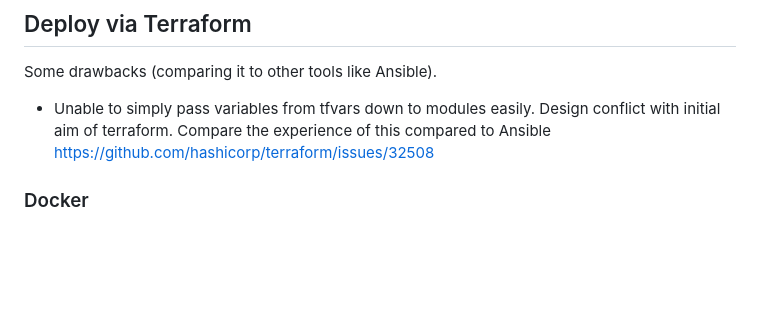
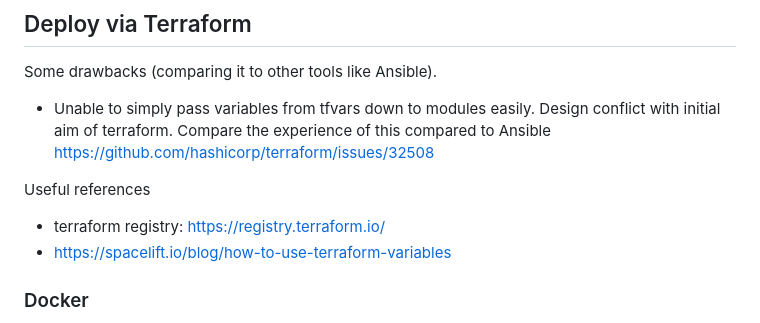
Before and after one commit to hairizuanbinnoorazman/Go_Programming, a Markdown page: Web/basic/README.md, the part around the change. Rendered like a GitHub page; blank space fills up the shorter version.

Commit message:
added readme information

```diff
--- a/Web/basic/README.md
+++ b/Web/basic/README.md
@@ -124,6 +124,10 @@ Some drawbacks (comparing it to other tools like Ansible).
 - Unable to simply pass variables from tfvars down to modules easily. Design conflict with initial aim of terraform. Compare the experience of this compared to Ansible
   https://github.com/hashicorp/terraform/issues/32508
 
+Useful references
+- terraform registry: https://registry.terraform.io/
+- https://spacelift.io/blog/how-to-use-terraform-variables
+
 ### Docker
 
 NOTE: Seems hard to also include build step in terraform (need to replicate the dockerfile into terraform itself - it seems to have issues with relative paths? Might require a bit of debugging)
```
